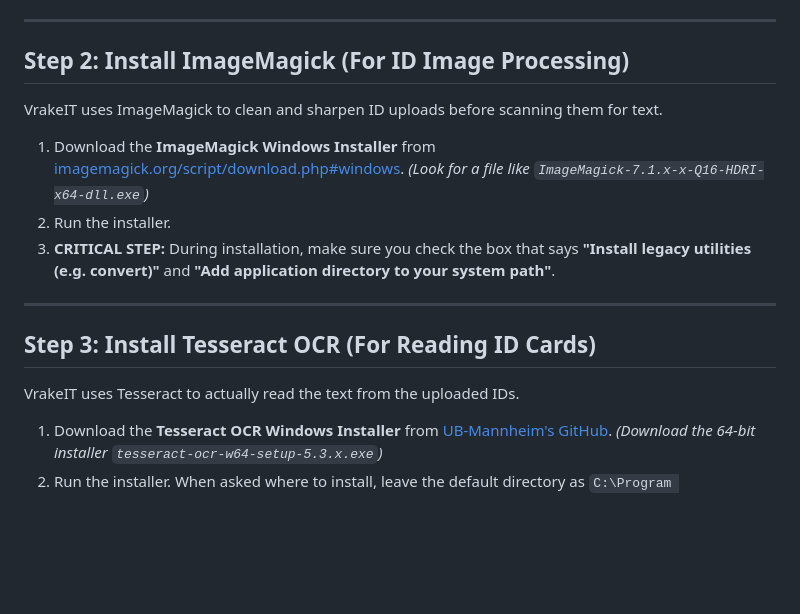
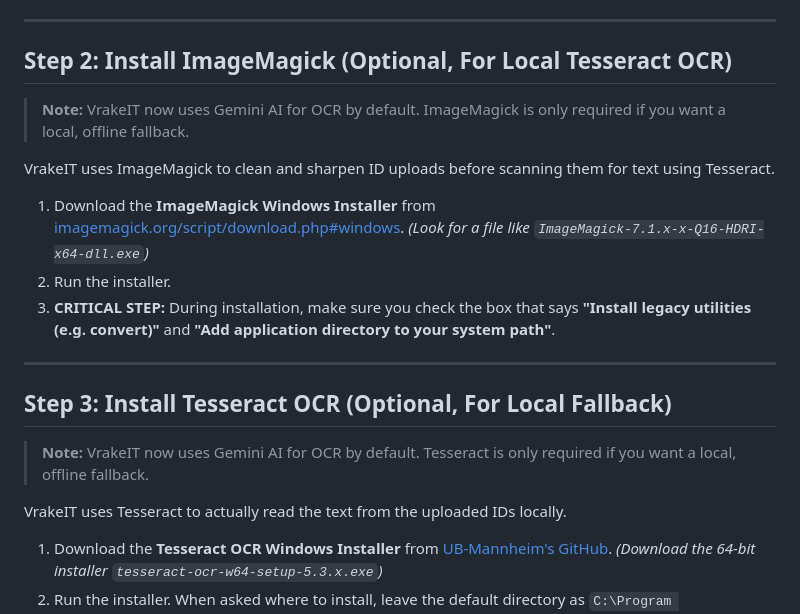
Before and after one commit to lawrencefrancisco/vrakeIT, a Markdown page: MIGRATION_GUIDE.md, the part around the change. Drawn GitHub-style; blank space fills up the shorter version.

```diff
--- a/MIGRATION_GUIDE.md
+++ b/MIGRATION_GUIDE.md
@@ -16,8 +16,10 @@ Before you start, make sure you have the exported `vrakeit` project folder (whic
 
 ---
 
-## Step 2: Install ImageMagick (For ID Image Processing)
-VrakeIT uses ImageMagick to clean and sharpen ID uploads before scanning them for text.
+## Step 2: Install ImageMagick (Optional, For Local Tesseract OCR)
+> **Note:** VrakeIT now uses Gemini AI for OCR by default. ImageMagick is only required if you want a local, offline fallback.
+
+VrakeIT uses ImageMagick to clean and sharpen ID uploads before scanning them for text using Tesseract.
 1. Download the **ImageMagick Windows Installer** from [imagemagick.org/script/download.php#windows](https://imagemagick.org/script/download.php#windows).
    *(Look for a file like `ImageMagick-7.1.x-x-Q16-HDRI-x64-dll.exe`)*
 2. Run the installer.
@@ -25,8 +27,10 @@ VrakeIT uses ImageMagick to clean and sharpen ID uploads before scanning them fo
 
 ---
 
-## Step 3: Install Tesseract OCR (For Reading ID Cards)
-VrakeIT uses Tesseract to actually read the text from the uploaded IDs.
+## Step 3: Install Tesseract OCR (Optional, For Local Fallback)
+> **Note:** VrakeIT now uses Gemini AI for OCR by default. Tesseract is only required if you want a local, offline fallback.
+
+VrakeIT uses Tesseract to actually read the text from the uploaded IDs locally.
 1. Download the **Tesseract OCR Windows Installer** from [UB-Mannheim's GitHub](https://github.com/UB-Mannheim/tesseract/wiki).
    *(Download the 64-bit installer `tesseract-ocr-w64-setup-5.3.x.exe`)*
 2. Run the installer. When asked where to install, leave the default directory as `C:\Program Files\Tesseract-OCR`.
```
Also changed, not shown: SETUP_GUIDE.md (added, +290 -0 lines).
